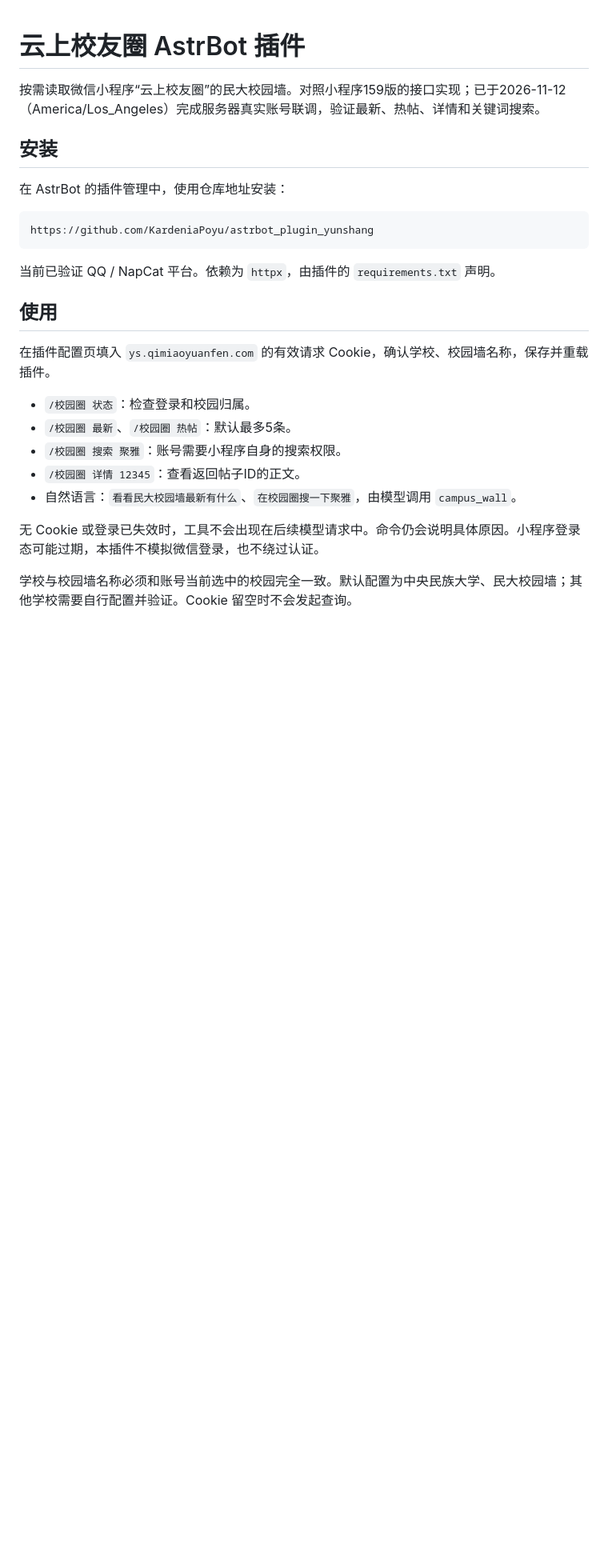
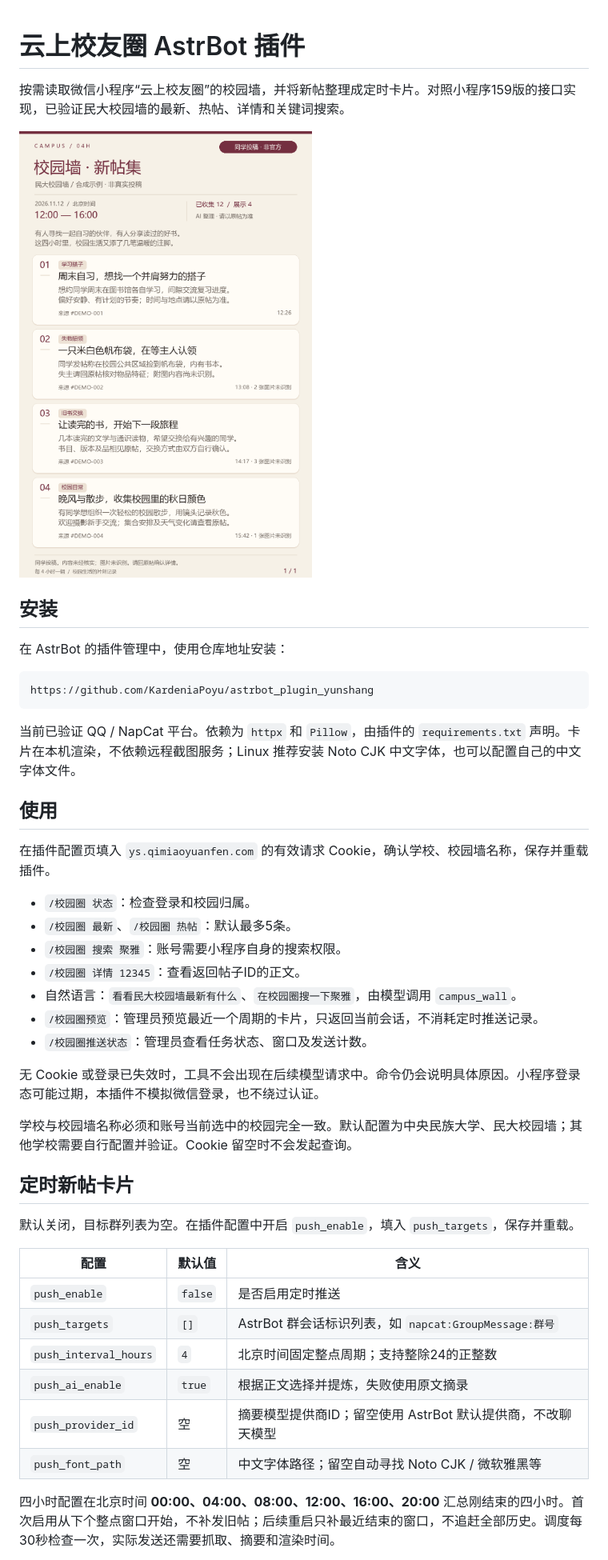
Before and after one commit to KardeniaPoyu/astrbot_plugin_yunshang, a Markdown page: README.md, the part around one of its changes. Shown at 80% size. Drawn GitHub-style; pictures changed too: assets/preview.png (added); blank space fills up the shorter version.

````diff
--- a/README.md
+++ b/README.md
@@ -1,6 +1,8 @@
 # 云上校友圈 AstrBot 插件
 
-按需读取微信小程序“云上校友圈”的民大校园墙。对照小程序159版的接口实现；已于2026-11-12（America/Los_Angeles）完成服务器真实账号联调，验证最新、热帖、详情和关键词搜索。
+按需读取微信小程序“云上校友圈”的校园墙，并将新帖整理成定时卡片。对照小程序159版的接口实现，已验证民大校园墙的最新、热帖、详情和关键词搜索。
+
+![卡片效果：合成示例，非真实投稿](assets/preview.png)
 
 ## 安装
 
@@ -10,7 +12,7 @@
 https://github.com/KardeniaPoyu/astrbot_plugin_yunshang
 ```
 
-当前已验证 QQ / NapCat 平台。依赖为 `httpx`，由插件的 `requirements.txt` 声明。
+当前已验证 QQ / NapCat 平台。依赖为 `httpx` 和 `Pillow`，由插件的 `requirements.txt` 声明。卡片在本机渲染，不依赖远程截图服务；Linux 推荐安装 Noto CJK 中文字体，也可以配置自己的中文字体文件。
 
 ## 使用
 
@@ -21,8 +23,25 @@ https://github.com/KardeniaPoyu/astrbot_plugin_yunshang
 - `/校园圈 搜索 聚雅`：账号需要小程序自身的搜索权限。
 - `/校园圈 详情 12345`：查看返回帖子ID的正文。
 - 自然语言：`看看民大校园墙最新有什么`、`在校园圈搜一下聚雅`，由模型调用 `campus_wall`。
+- `/校园圈预览`：管理员预览最近一个周期的卡片，只返回当前会话，不消耗定时推送记录。
+- `/校园圈推送状态`：管理员查看任务状态、窗口及发送计数。
 
 无 Cookie 或登录已失效时，工具不会出现在后续模型请求中。命令仍会说明具体原因。小程序登录态可能过期，本插件不模拟微信登录，也不绕过认证。
 
 学校与校园墙名称必须和账号当前选中的校园完全一致。默认配置为中央民族大学、民大校园墙；其他学校需要自行配置并验证。Cookie 留空时不会发起查询。
 
+## 定时新帖卡片
+
+默认关闭，目标群列表为空。在插件配置中开启 `push_enable`，填入 `push_targets`，保存并重载。
+
+| 配置 | 默认值 | 含义 |
+| --- | --- | --- |
+| `push_enable` | `false` | 是否启用定时推送 |
+| `push_targets` | `[]` | AstrBot 群会话标识列表，如 `napcat:GroupMessage:群号` |
+| `push_interval_hours` | `4` | 北京时间固定整点周期；支持整除24的正整数 |
+| `push_ai_enable` | `true` | 根据正文选择并提炼，失败使用原文摘录 |
+| `push_provider_id` | 空 | 摘要模型提供商ID；留空使用 AstrBot 默认提供商，不改聊天模型 |
+| `push_font_path` | 空 | 中文字体路径；留空自动寻找 Noto CJK / 微软雅黑等 |
+
+四小时配置在北京时间 **00:00、04:00、08:00、12:00、16:00、20:00** 汇总刚结束的四小时。首次启用从下个整点窗口开始，不补发旧帖；后续重启只补最近结束的窗口，不追赶全部历史。调度每30秒检查一次，实际发送还需要抓取、摘要和渲染时间。
+
````
Also changed, not shown: other parts of README.md (+13 -2 lines), 16 other files.
